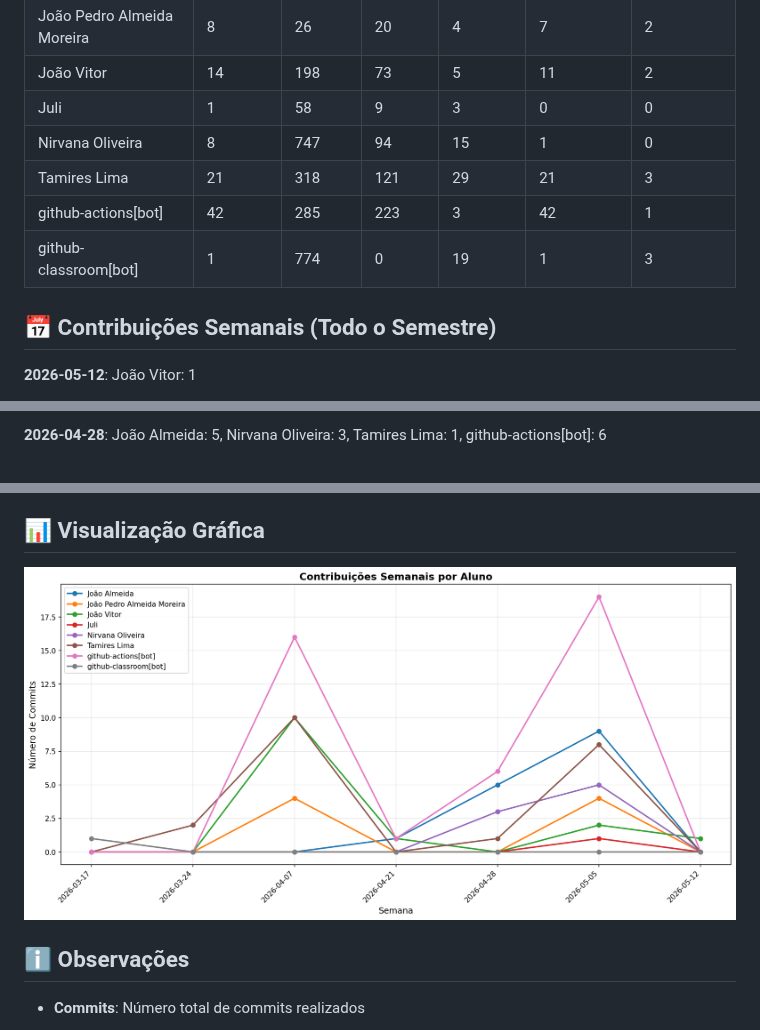
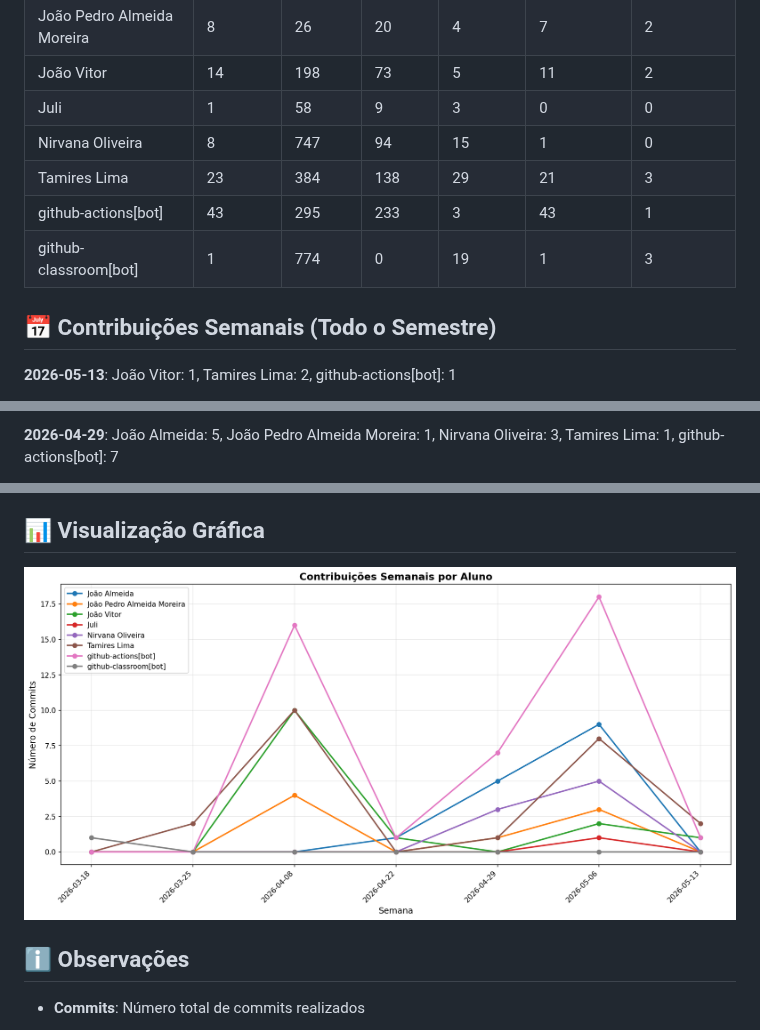
Before and after one commit to NirvanaHaydn/lucrae-gestao-financeira, a Markdown page: documentos/CONTRIBUTION_REPORT.md, 3 parts joined by grey strips. Rendered like a GitHub page; pictures changed too: documentos/img/contribution-weekly.png.

```diff
--- a/documentos/CONTRIBUTION_REPORT.md
+++ b/documentos/CONTRIBUTION_REPORT.md
@@ -13,12 +13,12 @@
 | João Vitor                 |        14 |       198 |        73 |          5 |             11 |               2 |
 | Juli                       |         1 |        58 |         9 |          3 |              0 |               0 |
 | Nirvana Oliveira           |         8 |       747 |        94 |         15 |              1 |               0 |
-| Tamires Lima               |        21 |       318 |       121 |         29 |             21 |               3 |
-| github-actions[bot]        |        42 |       285 |       223 |          3 |             42 |               1 |
+| Tamires Lima               |        23 |       384 |       138 |         29 |             21 |               3 |
+| github-actions[bot]        |        43 |       295 |       233 |          3 |             43 |               1 |
 | github-classroom[bot]      |         1 |       774 |         0 |         19 |              1 |               3 |
 
 
 ## 📅 Contribuições Semanais (Todo o Semestre)
 
-**2026-05-12**: João Vitor: 1
+**2026-05-13**: João Vitor: 1, Tamires Lima: 2, github-actions[bot]: 1
 
@@ -26,3 +26,3 @@
 
-**2026-04-28**: João Almeida: 5, Nirvana Oliveira: 3, Tamires Lima: 1, github-actions[bot]: 6
+**2026-04-29**: João Almeida: 5, João Pedro Almeida Moreira: 1, Nirvana Oliveira: 3, Tamires Lima: 1, github-actions[bot]: 7
 
```
Also changed, not shown: other parts of documentos/CONTRIBUTION_REPORT.md (+6 -6 lines), documentos/img/contribution-total.png.
